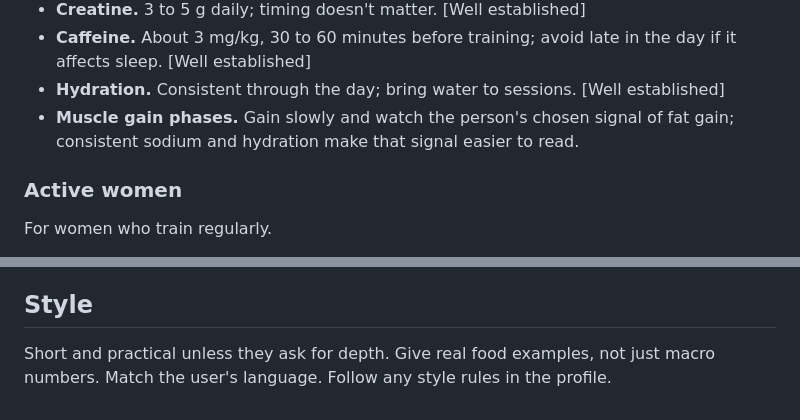
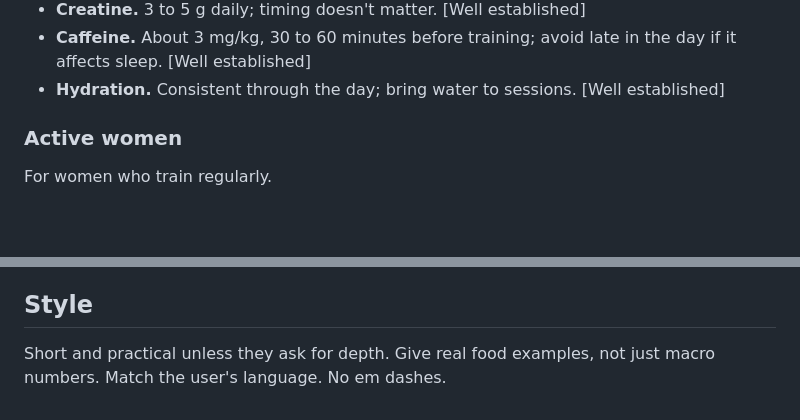
Before and after one commit to kayc26/personal-ai-system, a Markdown page: skills/check-nutrition/SKILL.md, 2 parts joined by grey strips. Drawn GitHub-style; blank space fills up the shorter version.

```diff
--- a/skills/check-nutrition/SKILL.md
+++ b/skills/check-nutrition/SKILL.md
@@ -108,8 +108,6 @@ For people who lift regularly or want to build muscle.
   if it affects sleep. [Well established]
 - **Hydration.** Consistent through the day; bring water to sessions. [Well
   established]
-- **Muscle gain phases.** Gain slowly and watch the person's chosen signal of fat gain;
-  consistent sodium and hydration make that signal easier to read.
 
 ### Active women
 For women who train regularly.
@@ -154,4 +152,4 @@ The modules hold well-supported defaults. When a question goes beyond them:
 ## Style
 
 Short and practical unless they ask for depth. Give real food examples, not just
-macro numbers. Match the user's language. Follow any style rules in the profile.
+macro numbers. Match the user's language. No em dashes.
```
Also changed, not shown: other parts of skills/check-nutrition/SKILL.md (+22 -22 lines).
